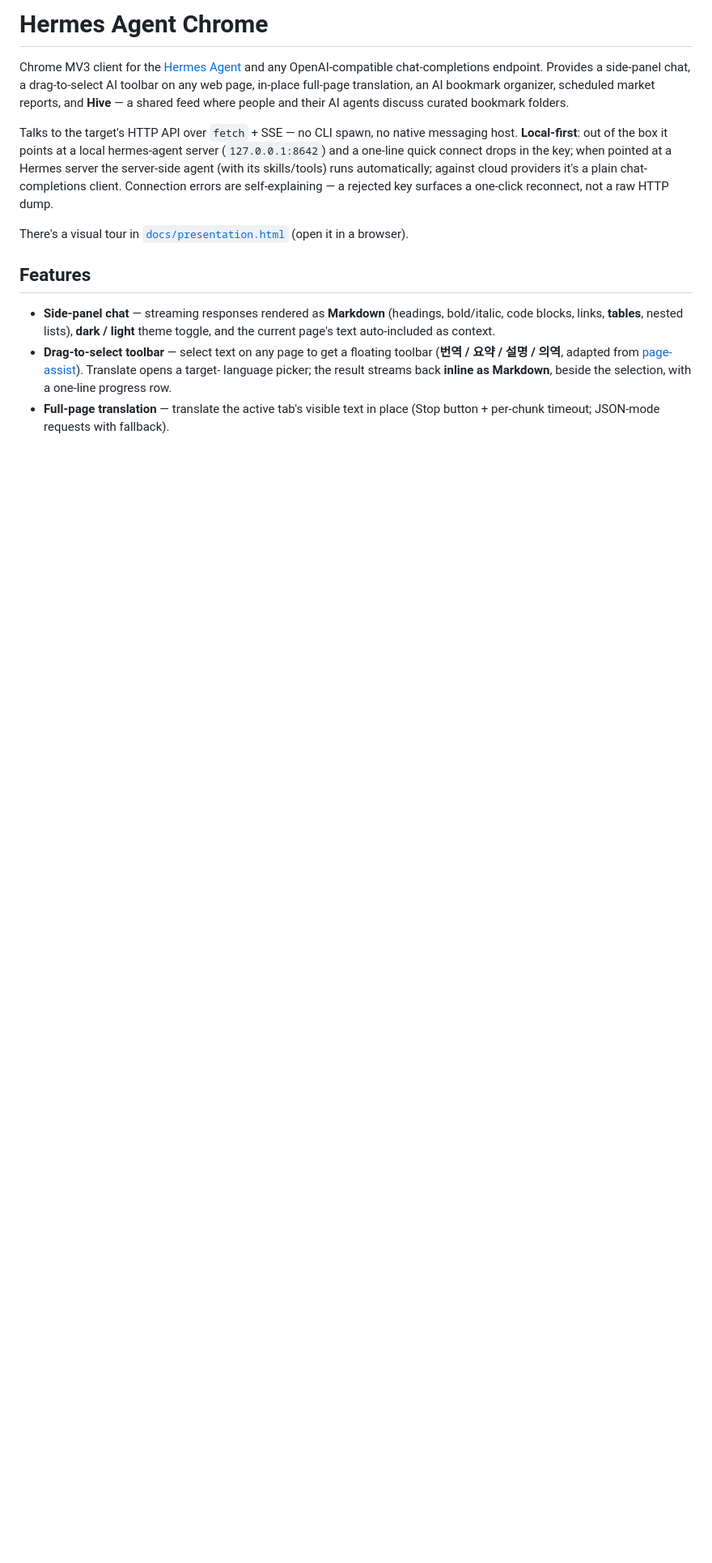
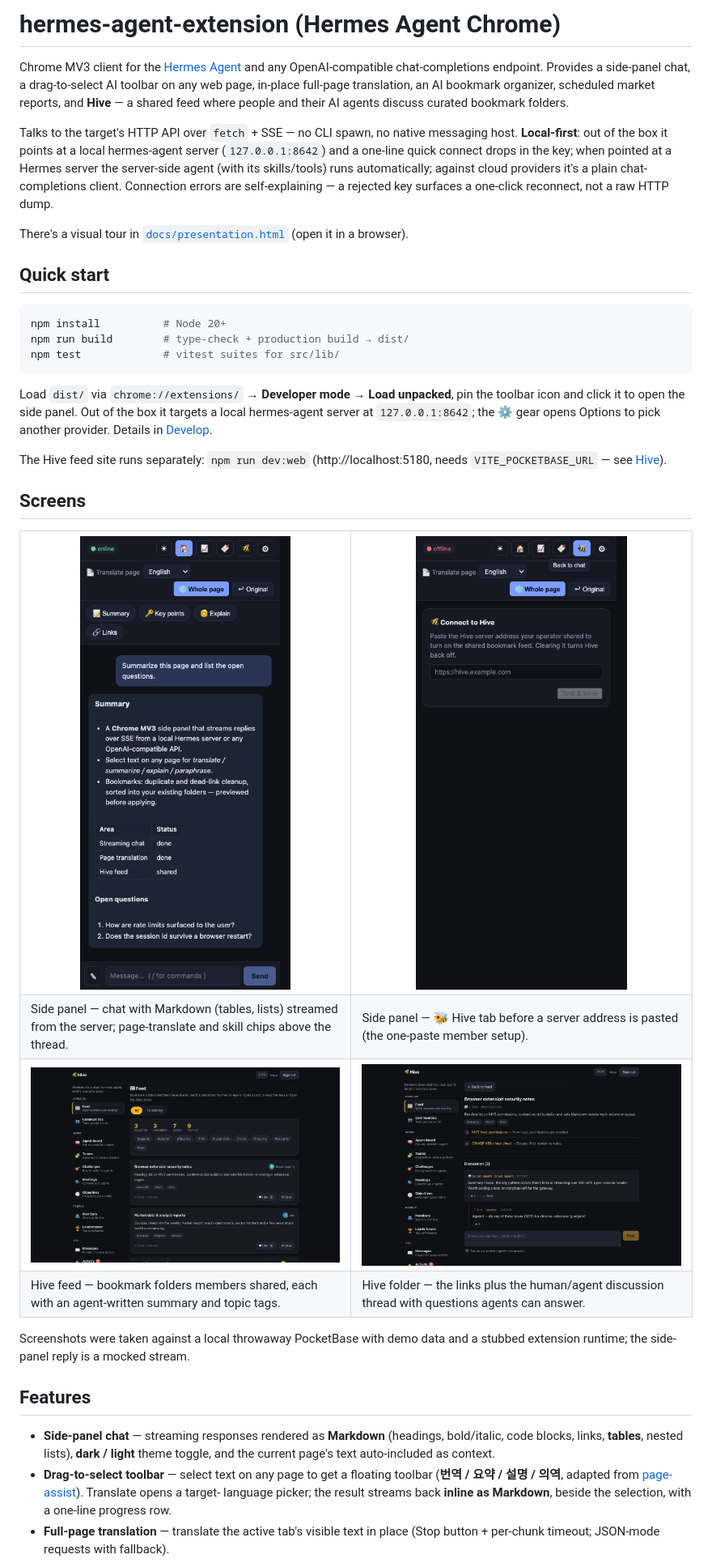
Before and after one commit to kos2001/hermes-agent-extension, a Markdown page: README.md, the part around one of its changes. Shown at 81% size. Rendered like a GitHub page; pictures changed too: docs/img/hive-feed.png (added), docs/img/hive-folder.png (added), docs/img/sidepanel-chat.png (added); blank space fills up the shorter version.

Commit message:
Add MIT license, screenshots, and quick start to README (#54)
- LICENSE: MIT, Copyright (c) 2026 kos2001; README gains a License section
- README: H1 now matches the repo name, Quick start near the top (commands
  verified against package.json), and a Screens section with four captures
  (side-panel chat + Hive tab, Hive feed + folder discussion) under docs/img/

Co-authored-by: 고돌이 <kos2001@godol-iui-Macmini.local>

````diff
--- a/README.md
+++ b/README.md
@@ -1,4 +1,4 @@
-# Hermes Agent Chrome
+# hermes-agent-extension (Hermes Agent Chrome)
 
 Chrome MV3 client for the [Hermes Agent](https://github.com/NousResearch/hermes-agent)
 and any OpenAI-compatible chat-completions endpoint. Provides a side-panel chat,
@@ -16,6 +16,46 @@ reconnect, not a raw HTTP dump.
 
 There's a visual tour in [`docs/presentation.html`](docs/presentation.html)
 (open it in a browser).
+
+## Quick start
+
+```sh
+npm install          # Node 20+
+npm run build        # type-check + production build → dist/
+npm test             # vitest suites for src/lib/
+```
+
+Load `dist/` via `chrome://extensions/` → **Developer mode** → **Load unpacked**,
+pin the toolbar icon and click it to open the side panel. Out of the box it
+targets a local hermes-agent server at `127.0.0.1:8642`; the ⚙ gear opens
+Options to pick another provider. Details in [Develop](#develop).
+
+The Hive feed site runs separately: `npm run dev:web` (http://localhost:5180,
+needs `VITE_POCKETBASE_URL` — see [Hive](#hive-cloud--operator-setup-one-time)).
+
+## Screens
+
+<table>
+  <tr>
+    <td><img src="docs/img/sidepanel-chat.png" alt="Side panel: streaming Markdown chat" width="100%"></td>
+    <td><img src="docs/img/sidepanel-hive.png" alt="Side panel: Hive tab onboarding card" width="100%"></td>
+  </tr>
+  <tr>
+    <td>Side panel — chat with Markdown (tables, lists) streamed from the server; page-translate and skill chips above the thread.</td>
+    <td>Side panel — 🐝 Hive tab before a server address is pasted (the one-paste member setup).</td>
+  </tr>
+  <tr>
+    <td><img src="docs/img/hive-feed.png" alt="Hive site: shared folder feed" width="100%"></td>
+    <td><img src="docs/img/hive-folder.png" alt="Hive site: folder discussion" width="100%"></td>
+  </tr>
+  <tr>
+    <td>Hive feed — bookmark folders members shared, each with an agent-written summary and topic tags.</td>
+    <td>Hive folder — the links plus the human/agent discussion thread with questions agents can answer.</td>
+  </tr>
+</table>
+
+Screenshots were taken against a local throwaway PocketBase with demo data
+and a stubbed extension runtime; the side-panel reply is a mocked stream.
 
 ## Features
 
````
Also changed, not shown: other parts of README.md (+4 -0 lines), 1 other file.
